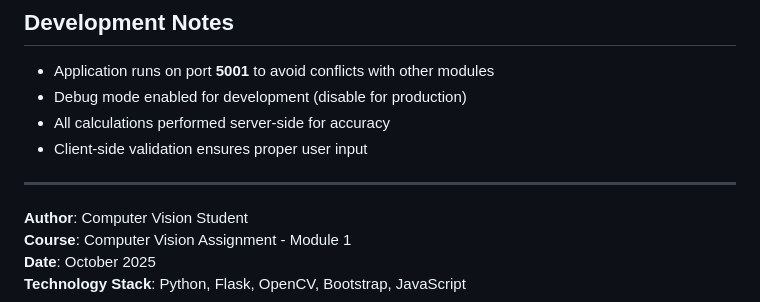
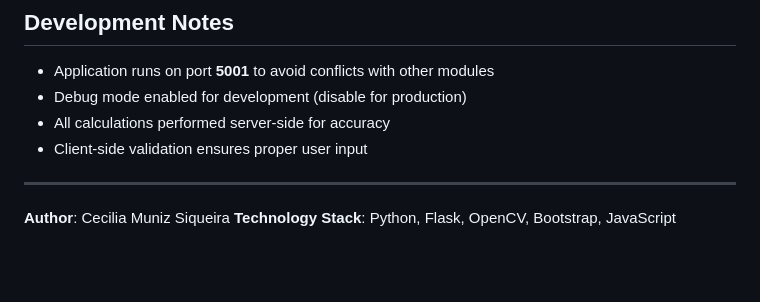
Before and after one commit to ceciliamuniz/cv_portfolio, a Markdown page: submissions/Module1_DistanceMeasurement/README.md, the part around the change. GitHub-like rendering; blank space fills up the shorter version.

Commit message:
Change in README
Updated author information in README.

```diff
--- a/submissions/Module1_DistanceMeasurement/README.md
+++ b/submissions/Module1_DistanceMeasurement/README.md
@@ -173,7 +173,5 @@ Simple connectivity test endpoint
 - Client-side validation ensures proper user input
 
 ---
-**Author**: Computer Vision Student
-**Course**: Computer Vision Assignment - Module 1
-**Date**: October 2025
+**Author**: Cecilia Muniz Siqueira
 **Technology Stack**: Python, Flask, OpenCV, Bootstrap, JavaScript
```
